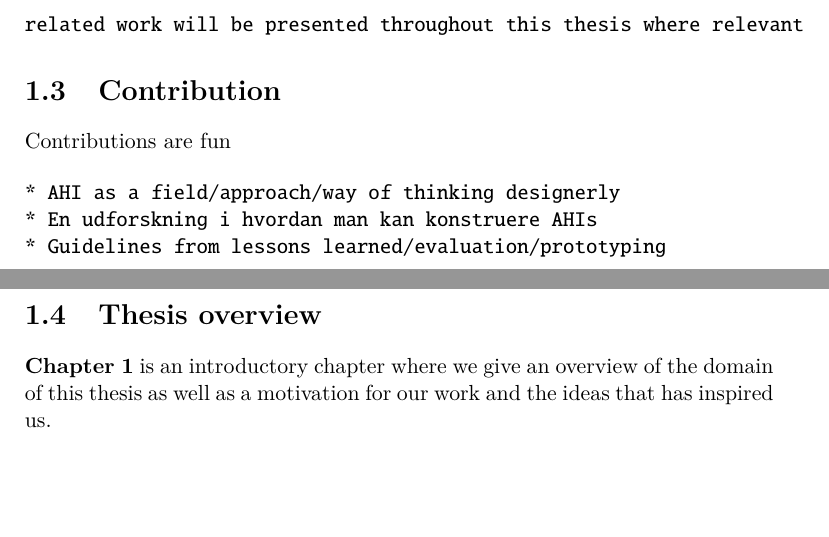
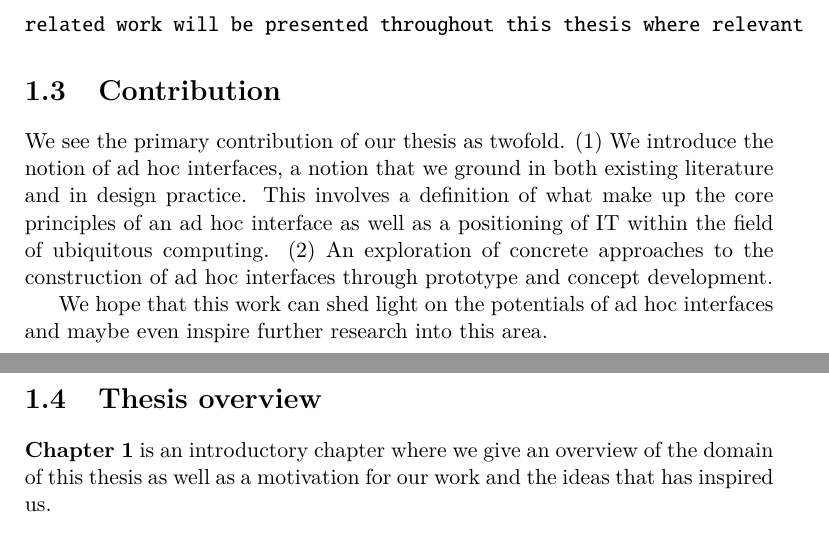
Before and after one commit to stefanbugge/thesis, a LaTeX thesis (thesis.tex, which reads introduction/contribution.tex): two parts of pages 13 and 14 of 89, joined at a grey line, cut so that both start at the same text, the shorter picture padded with empty space. Compiled offline with pdfLaTeX.

Commit message:
contribution

```diff
--- a/introduction/contribution.tex
+++ b/introduction/contribution.tex
@@ -1,8 +1,7 @@
 %!TEX root = ../thesis.tex
-Contributions are fun
+We see the primary contribution of our thesis as twofold.
+(1) We introduce the notion of ad hoc interfaces, a notion that we ground in both existing literature and in design practice.
+This involves a definition of what make up the core principles of an ad hoc interface as well as a positioning of IT within the field of ubiquitous computing.
+(2) An exploration of concrete approaches to the construction of ad hoc interfaces through prototype and concept development.
 
-\begin{verbatim}
-* AHI as a field/approach/way of thinking designerly
-* En udforskning i hvordan man kan konstruere AHIs
-* Guidelines from lessons learned/evaluation/prototyping
-\end{verbatim}
+We hope that this work can shed light on the potentials of ad hoc interfaces and maybe even inspire further research into this area.
```
